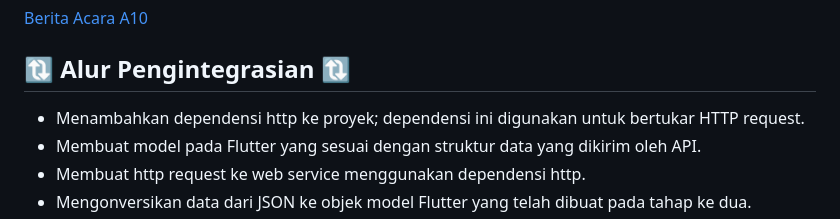
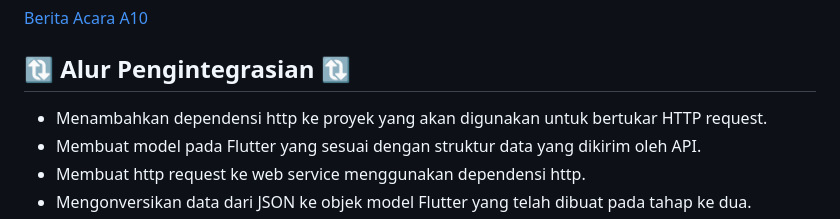
Before and after one commit to PBP-A10-Mobile/TenFoldLit-A10-Mobile, a Markdown page: README.md, the part around the change. Rendered like a GitHub page.

```diff
--- a/README.md
+++ b/README.md
@@ -65,7 +65,7 @@ https://www.kaggle.com/datasets/mdhamani/goodreads-books-100k
 [Berita Acara A10](https://docs.google.com/spreadsheets/d/1azkHBVeqnpd1yoqG0f9LsqfLRf2LzaDq/edit#gid=2120975129)
 
 ## 🔃 Alur Pengintegrasian 🔃
-* Menambahkan dependensi http ke proyek; dependensi ini digunakan untuk bertukar HTTP request.
+* Menambahkan dependensi http ke proyek yang akan digunakan untuk bertukar HTTP request.
 * Membuat model pada Flutter yang sesuai dengan struktur data yang dikirim oleh API.
 * Membuat http request ke web service menggunakan dependensi http.
 * Mengonversikan data dari JSON ke objek model Flutter yang telah dibuat pada tahap ke dua.
```
